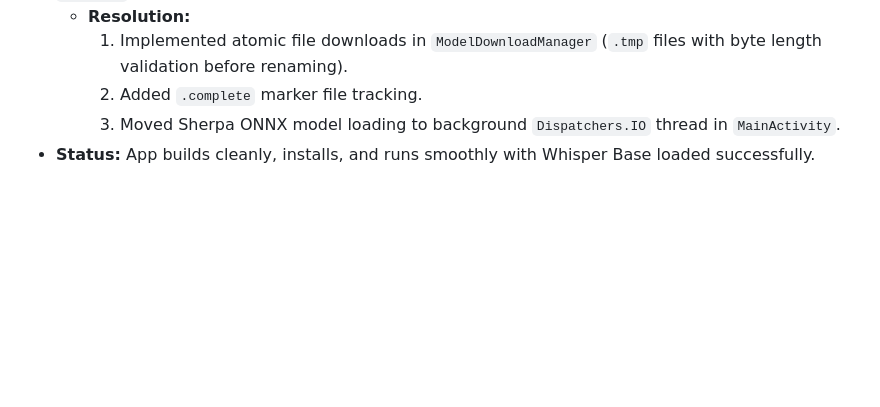
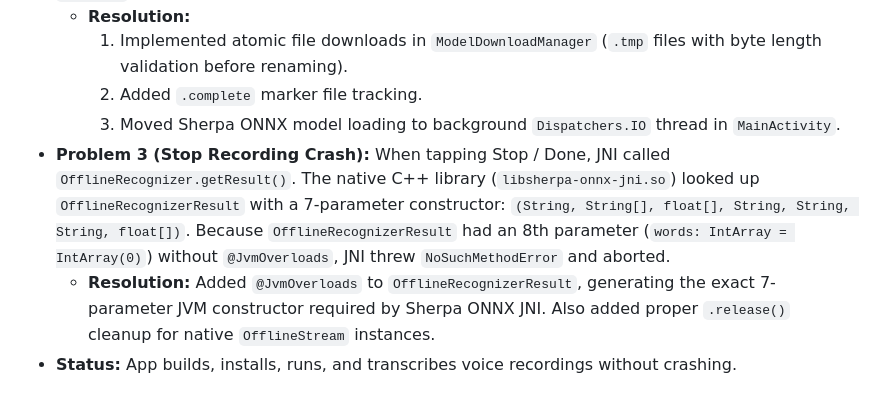
Before and after one commit to NatsuEtheral/voice_overlay, a Markdown page: current_status.md, the part around the change. Drawn GitHub-style; blank space fills up the shorter version.

Commit message:
docs: document Stop Recording JNI NoSuchMethodError resolution

```diff
--- a/current_status.md
+++ b/current_status.md
@@ -127,4 +127,6 @@ You can install `~/Downloads/voice-overlay.apk` directly on your OnePlus Nord CE
     1. Implemented atomic file downloads in `ModelDownloadManager` (`.tmp` files with byte length validation before renaming).
     2. Added `.complete` marker file tracking.
     3. Moved Sherpa ONNX model loading to background `Dispatchers.IO` thread in `MainActivity`.
-- **Status:** App builds cleanly, installs, and runs smoothly with Whisper Base loaded successfully.
+- **Problem 3 (Stop Recording Crash):** When tapping Stop / Done, JNI called `OfflineRecognizer.getResult()`. The native C++ library (`libsherpa-onnx-jni.so`) looked up `OfflineRecognizerResult` with a 7-parameter constructor: `(String, String[], float[], String, String, String, float[])`. Because `OfflineRecognizerResult` had an 8th parameter (`words: IntArray = IntArray(0)`) without `@JvmOverloads`, JNI threw `NoSuchMethodError` and aborted.
+  - **Resolution:** Added `@JvmOverloads` to `OfflineRecognizerResult`, generating the exact 7-parameter JVM constructor required by Sherpa ONNX JNI. Also added proper `.release()` cleanup for native `OfflineStream` instances.
+- **Status:** App builds, installs, runs, and transcribes voice recordings without crashing.
```
